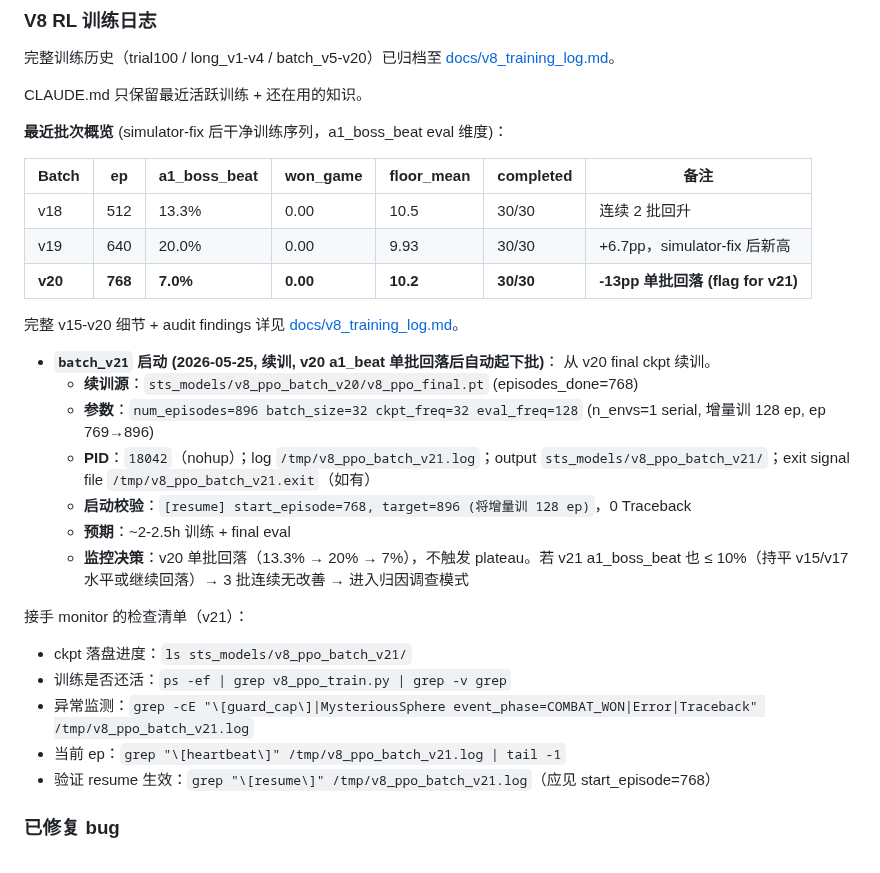
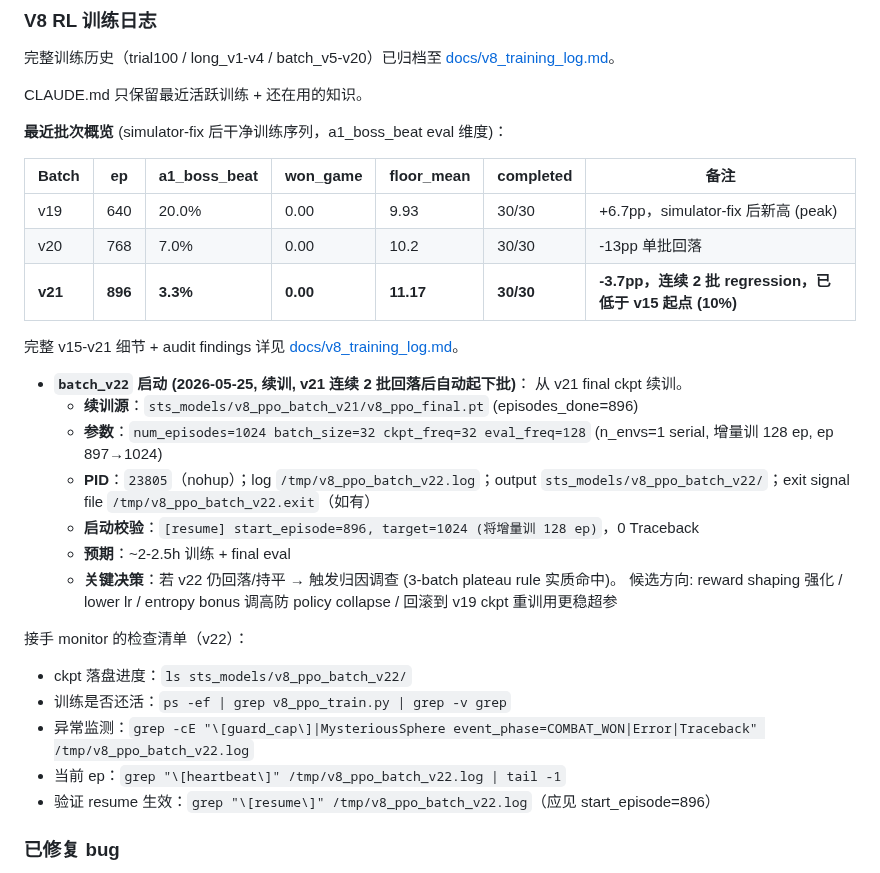
Before and after one commit to deewhale/ml-demos, a Markdown page: CLAUDE.md, the part around one of its changes. Rendered like a GitHub page.

```diff
--- a/CLAUDE.md
+++ b/CLAUDE.md
@@ -158,30 +158,31 @@ CLAUDE.md 只保留最近活跃训练 + 还在用的知识。
 
 | Batch | ep | a1_boss_beat | won_game | floor_mean | completed | 备注 |
 |---|---|---|---|---|---|---|
-| v18 | 512 | 13.3% | 0.00 | 10.5 | 30/30 | 连续 2 批回升 |
-| v19 | 640 | 20.0% | 0.00 | 9.93 | 30/30 | +6.7pp，simulator-fix 后新高 |
-| **v20** | **768** | **7.0%** | **0.00** | **10.2** | **30/30** | **-13pp 单批回落 (flag for v21)** |
+| v19 | 640 | 20.0% | 0.00 | 9.93 | 30/30 | +6.7pp，simulator-fix 后新高 (peak) |
+| v20 | 768 | 7.0% | 0.00 | 10.2 | 30/30 | -13pp 单批回落 |
+| **v21** | **896** | **3.3%** | **0.00** | **11.17** | **30/30** | **-3.7pp，连续 2 批 regression，已低于 v15 起点 (10%)** |
 
-完整 v15-v20 细节 + audit findings 详见 [docs/v8_training_log.md](docs/v8_training_log.md)。
+完整 v15-v21 细节 + audit findings 详见 [docs/v8_training_log.md](docs/v8_training_log.md)。
 
-- **`batch_v21` 启动 (2026-05-25, 续训, v20 a1_beat 单批回落后自动起下批)**：
-  从 v20 final ckpt 续训。
-  - **续训源**：`sts_models/v8_ppo_batch_v20/v8_ppo_final.pt` (episodes_done=768)
-  - **参数**：`num_episodes=896 batch_size=32 ckpt_freq=32 eval_freq=128`
-    (n_envs=1 serial, 增量训 128 ep, ep 769→896)
-  - **PID**：`18042`（nohup）；log `/tmp/v8_ppo_batch_v21.log`；output
-    `sts_models/v8_ppo_batch_v21/`；exit signal file `/tmp/v8_ppo_batch_v21.exit`（如有）
-  - **启动校验**：`[resume] start_episode=768, target=896 (将增量训 128 ep)`，0 Traceback
+- **`batch_v22` 启动 (2026-05-25, 续训, v21 连续 2 批回落后自动起下批)**：
+  从 v21 final ckpt 续训。
+  - **续训源**：`sts_models/v8_ppo_batch_v21/v8_ppo_final.pt` (episodes_done=896)
+  - **参数**：`num_episodes=1024 batch_size=32 ckpt_freq=32 eval_freq=128`
+    (n_envs=1 serial, 增量训 128 ep, ep 897→1024)
+  - **PID**：`23805`（nohup）；log `/tmp/v8_ppo_batch_v22.log`；output
+    `sts_models/v8_ppo_batch_v22/`；exit signal file `/tmp/v8_ppo_batch_v22.exit`（如有）
+  - **启动校验**：`[resume] start_episode=896, target=1024 (将增量训 128 ep)`，0 Traceback
   - **预期**：~2-2.5h 训练 + final eval
-  - **监控决策**：v20 单批回落（13.3% → 20% → 7%），不触发 plateau。若 v21 a1_boss_beat
-    也 ≤ 10%（持平 v15/v17 水平或继续回落）→ 3 批连续无改善 → 进入归因调查模式
+  - **关键决策**：若 v22 仍回落/持平 → 触发归因调查 (3-batch plateau rule 实质命中)。
+    候选方向: reward shaping 强化 / lower lr / entropy bonus 调高防 policy collapse /
+    回滚到 v19 ckpt 重训用更稳超参
 
-接手 monitor 的检查清单（v21）：
-- ckpt 落盘进度：`ls sts_models/v8_ppo_batch_v21/`
+接手 monitor 的检查清单（v22）：
+- ckpt 落盘进度：`ls sts_models/v8_ppo_batch_v22/`
 - 训练是否还活：`ps -ef | grep v8_ppo_train.py | grep -v grep`
-- 异常监测：`grep -cE "\[guard_cap\]|MysteriousSphere event_phase=COMBAT_WON|Error|Traceback" /tmp/v8_ppo_batch_v21.log`
-- 当前 ep：`grep "\[heartbeat\]" /tmp/v8_ppo_batch_v21.log | tail -1`
-- 验证 resume 生效：`grep "\[resume\]" /tmp/v8_ppo_batch_v21.log`（应见 start_episode=768）
+- 异常监测：`grep -cE "\[guard_cap\]|MysteriousSphere event_phase=COMBAT_WON|Error|Traceback" /tmp/v8_ppo_batch_v22.log`
+- 当前 ep：`grep "\[heartbeat\]" /tmp/v8_ppo_batch_v22.log | tail -1`
+- 验证 resume 生效：`grep "\[resume\]" /tmp/v8_ppo_batch_v22.log`（应见 start_episode=896）
 
 ### 已修复 bug
 - **Action token mode-collapse bug** (2026-05-13): `v8/action_space.py` CARD_REWARD / EVENT / SHOP 三个 phase 的 token 字符串现在注入 card_name / event choice text / shop item name。**v2b ckpt 的 token-prior 已失效**，下批训练 fresh start。
```
Also changed, not shown: other parts of CLAUDE.md (+1 -1 lines), docs/v8_training_log.md (+33 -0 lines).
